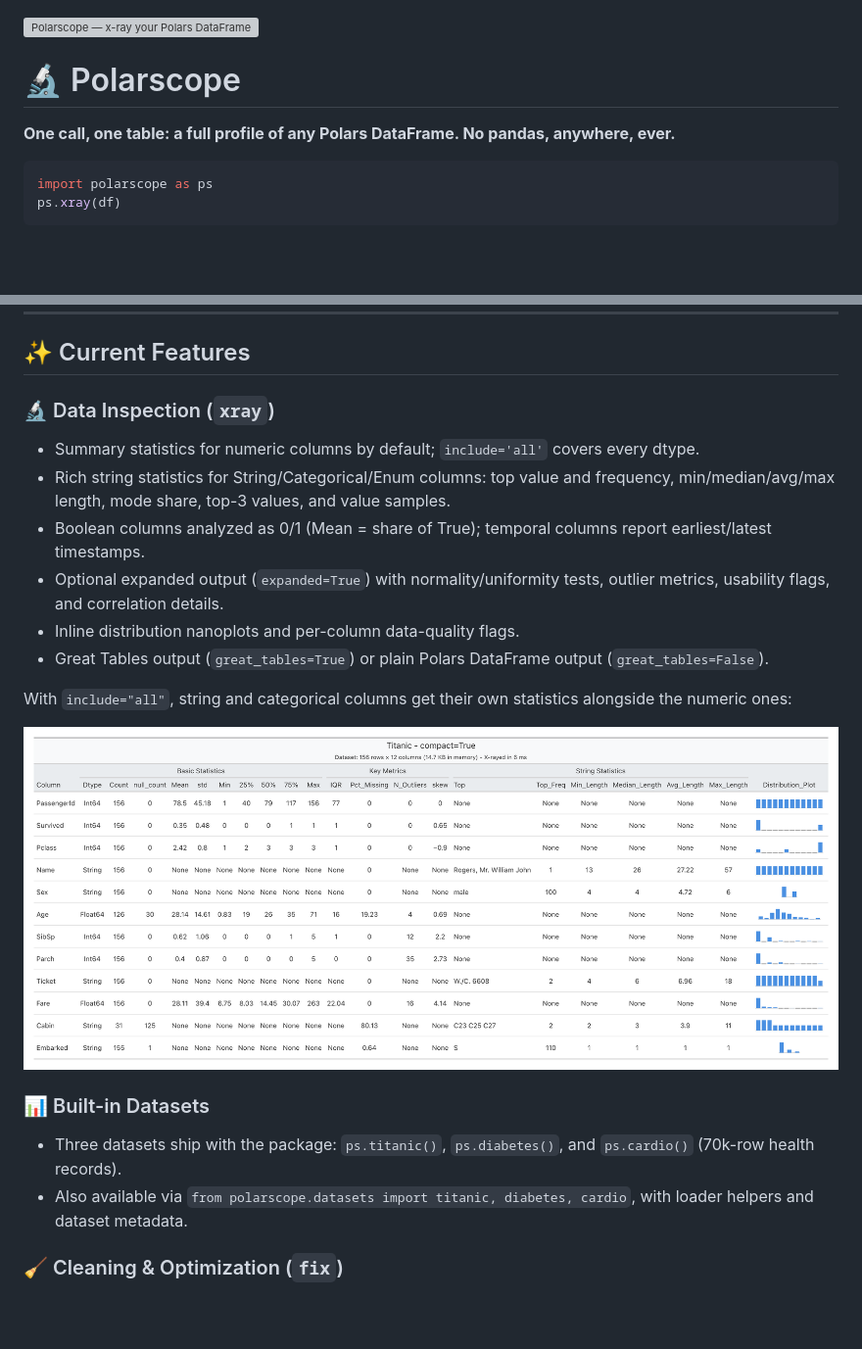
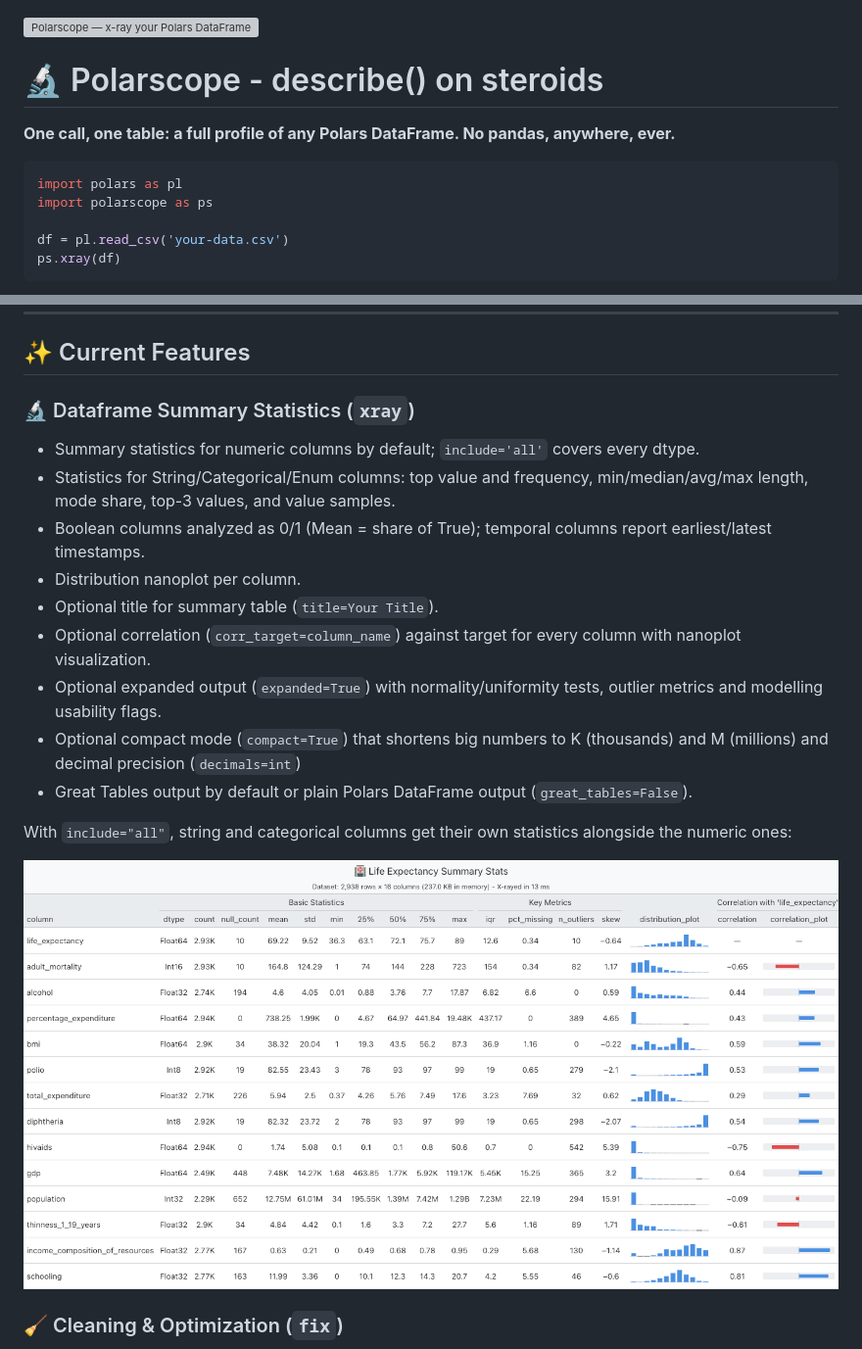
Before and after one commit to pytoned/polarscope, a Markdown page: README.md, 2 parts joined by grey strips. Shown: that part at 98% size. Drawn GitHub-style; pictures changed too: docs/img/xray_corr.png (added); blank space fills up the shorter version; grey boxes are pictures that could not be loaded.

````diff
--- a/README.md
+++ b/README.md
@@ -1,11 +1,14 @@
 ![Polarscope — x-ray your Polars DataFrames: summary stats, distribution nanoplots, outliers and correlations in one table](docs/img/polarscope-cover.svg)
 
-# 🔬 Polarscope
+# 🔬 Polarscope - describe() on steroids
 
 **One call, one table: a full profile of any Polars DataFrame. No pandas, anywhere, ever.**
 
 ```python
+import polars as pl
 import polarscope as ps
+
+df = pl.read_csv('your-data.csv')
 ps.xray(df)
 ```
 
@@ -25,21 +29,20 @@ Polarscope is a basic data analysis library for Polars DataFrames. It provides a
 
 ## ✨ Current Features
 
-### 🔬 Data Inspection (`xray`)
+### 🔬 Dataframe Summary Statistics (`xray`)
 - Summary statistics for numeric columns by default; `include='all'` covers every dtype.
-- Rich string statistics for String/Categorical/Enum columns: top value and frequency, min/median/avg/max length, mode share, top-3 values, and value samples.
+- Statistics for String/Categorical/Enum columns: top value and frequency, min/median/avg/max length, mode share, top-3 values, and value samples.
 - Boolean columns analyzed as 0/1 (Mean = share of True); temporal columns report earliest/latest timestamps.
-- Optional expanded output (`expanded=True`) with normality/uniformity tests, outlier metrics, usability flags, and correlation details.
-- Inline distribution nanoplots and per-column data-quality flags.
-- Great Tables output (`great_tables=True`) or plain Polars DataFrame output (`great_tables=False`).
+- Distribution nanoplot per column.
+- Optional title for summary table (`title=Your Title`).
+- Optional correlation (`corr_target=column_name`) against target for every column with nanoplot visualization.
+- Optional expanded output (`expanded=True`) with normality/uniformity tests, outlier metrics and modelling usability flags.
+- Optional compact mode (`compact=True`) that shortens big numbers to K (thousands) and M (millions) and decimal precision (`decimals=int`)
+- Great Tables output by default or plain Polars DataFrame output (`great_tables=False`).
 
 With `include="all"`, string and categorical columns get their own statistics alongside the numeric ones:
 
-![xray() on a mixed-dtype DataFrame showing string statistics](docs/img/xray-mixed-dtypes.png)
-
-### 📊 Built-in Datasets
-- Three datasets ship with the package: `ps.titanic()`, `ps.diabetes()`, and `ps.cardio()` (70k-row health records).
-- Also available via `from polarscope.datasets import titanic, diabetes, cardio`, with loader helpers and dataset metadata.
+![xray() on a DataFrame with correlation to target column enabled](docs/img/xray_corr.png)
 
 ### 🧹 Cleaning & Optimization (`fix`)
 - `ps.fix(df)` cleans and optimizes in one call: column renaming (`case="snake"/"camel"/"pascal"/"kebab"/"upper"/"lower"`), whitespace stripping (empty strings → null), dtype shrinking, and empty-column removal — with a compact report of what changed.
````
Also changed, not shown: other parts of README.md (+14 -24 lines), 3 other files.
